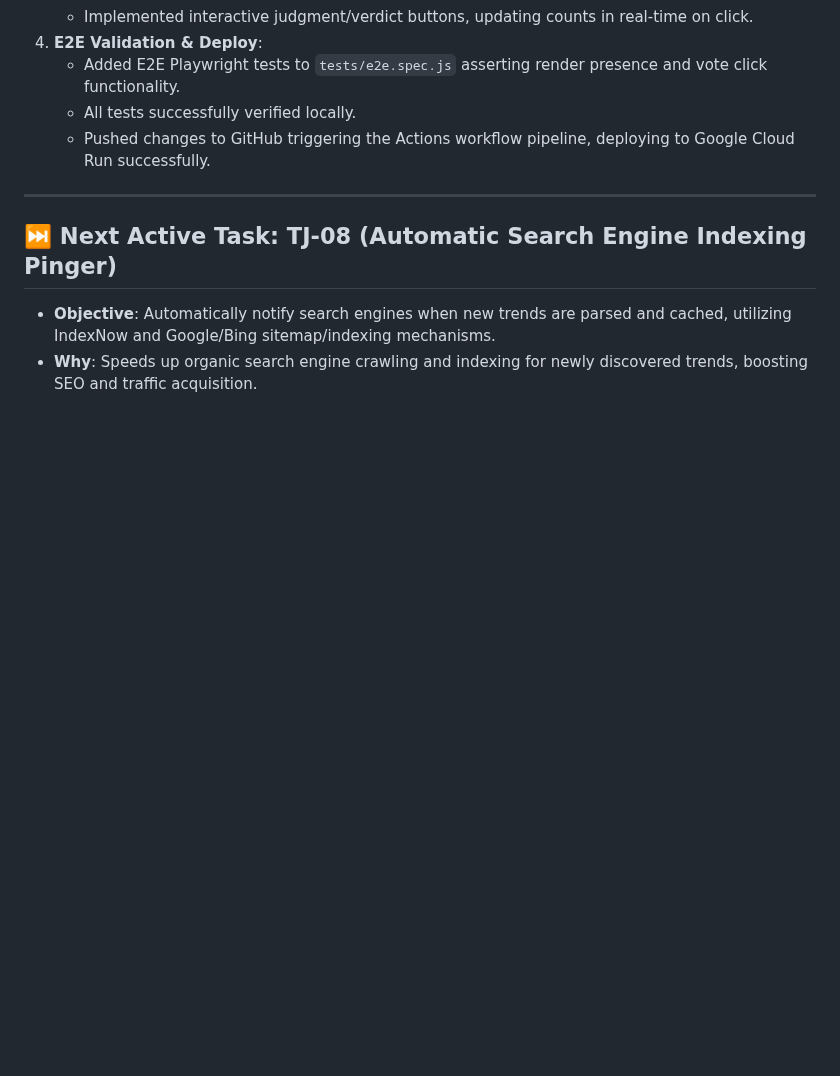
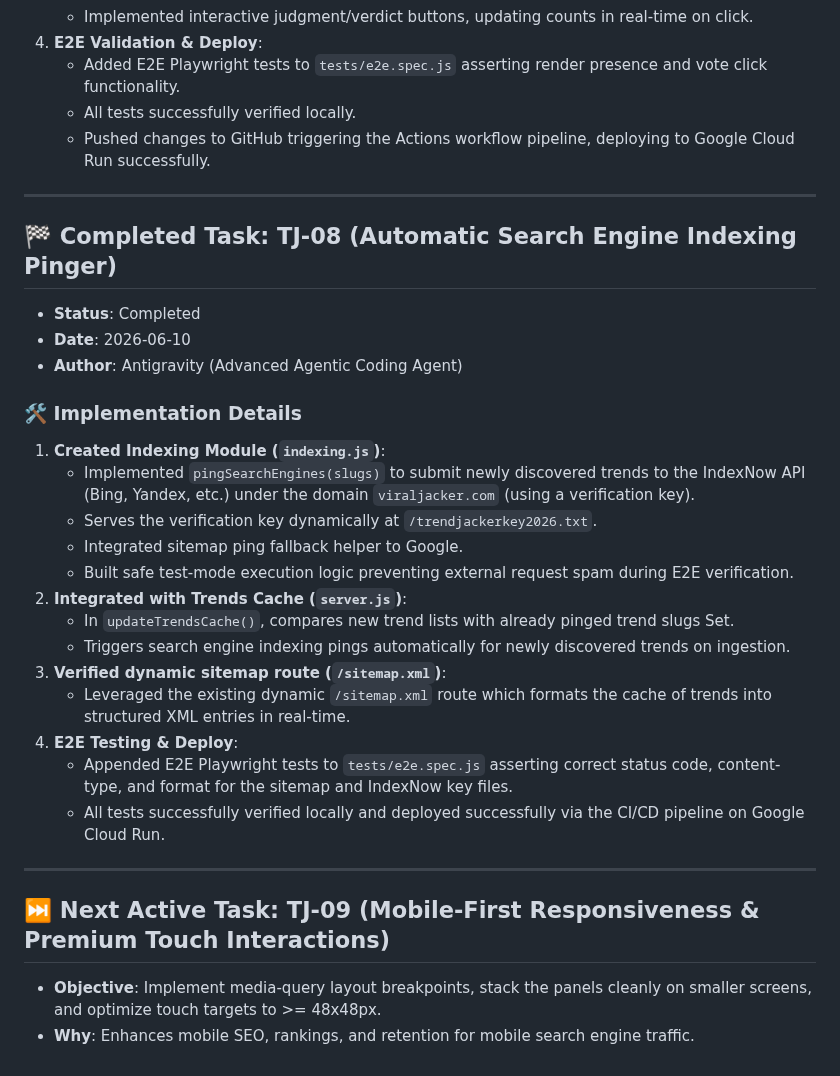
Before and after one commit to coskunarif/trend-jacker, a Markdown page: walkthrough.md, the part around the change. Rendered like a GitHub page; blank space fills up the shorter version.

Commit message:
docs: mark TJ-08 complete and set TJ-09 as active

```diff
--- a/walkthrough.md
+++ b/walkthrough.md
@@ -166,6 +166,29 @@
 
 ---
 
-## ⏭️ Next Active Task: TJ-08 (Automatic Search Engine Indexing Pinger)
-- **Objective**: Automatically notify search engines when new trends are parsed and cached, utilizing IndexNow and Google/Bing sitemap/indexing mechanisms.
-- **Why**: Speeds up organic search engine crawling and indexing for newly discovered trends, boosting SEO and traffic acquisition.
+## 🏁 Completed Task: TJ-08 (Automatic Search Engine Indexing Pinger)
+
+- **Status**: Completed
+- **Date**: 2026-06-10
+- **Author**: Antigravity (Advanced Agentic Coding Agent)
+
+### 🛠️ Implementation Details
+1. **Created Indexing Module (`indexing.js`)**:
+   - Implemented `pingSearchEngines(slugs)` to submit newly discovered trends to the IndexNow API (Bing, Yandex, etc.) under the domain `viraljacker.com` (using a verification key).
+   - Serves the verification key dynamically at `/trendjackerkey2026.txt`.
+   - Integrated sitemap ping fallback helper to Google.
+   - Built safe test-mode execution logic preventing external request spam during E2E verification.
+2. **Integrated with Trends Cache (`server.js`)**:
+   - In `updateTrendsCache()`, compares new trend lists with already pinged trend slugs Set.
+   - Triggers search engine indexing pings automatically for newly discovered trends on ingestion.
+3. **Verified dynamic sitemap route (`/sitemap.xml`)**:
+   - Leveraged the existing dynamic `/sitemap.xml` route which formats the cache of trends into structured XML entries in real-time.
+4. **E2E Testing & Deploy**:
+   - Appended E2E Playwright tests to `tests/e2e.spec.js` asserting correct status code, content-type, and format for the sitemap and IndexNow key files.
+   - All tests successfully verified locally and deployed successfully via the CI/CD pipeline on Google Cloud Run.
+
+---
+
+## ⏭️ Next Active Task: TJ-09 (Mobile-First Responsiveness & Premium Touch Interactions)
+- **Objective**: Implement media-query layout breakpoints, stack the panels cleanly on smaller screens, and optimize touch targets to >= 48x48px.
+- **Why**: Enhances mobile SEO, rankings, and retention for mobile search engine traffic.
```
Also changed, not shown: AGENT_PLAYBOOK.md (+11 -9 lines).
